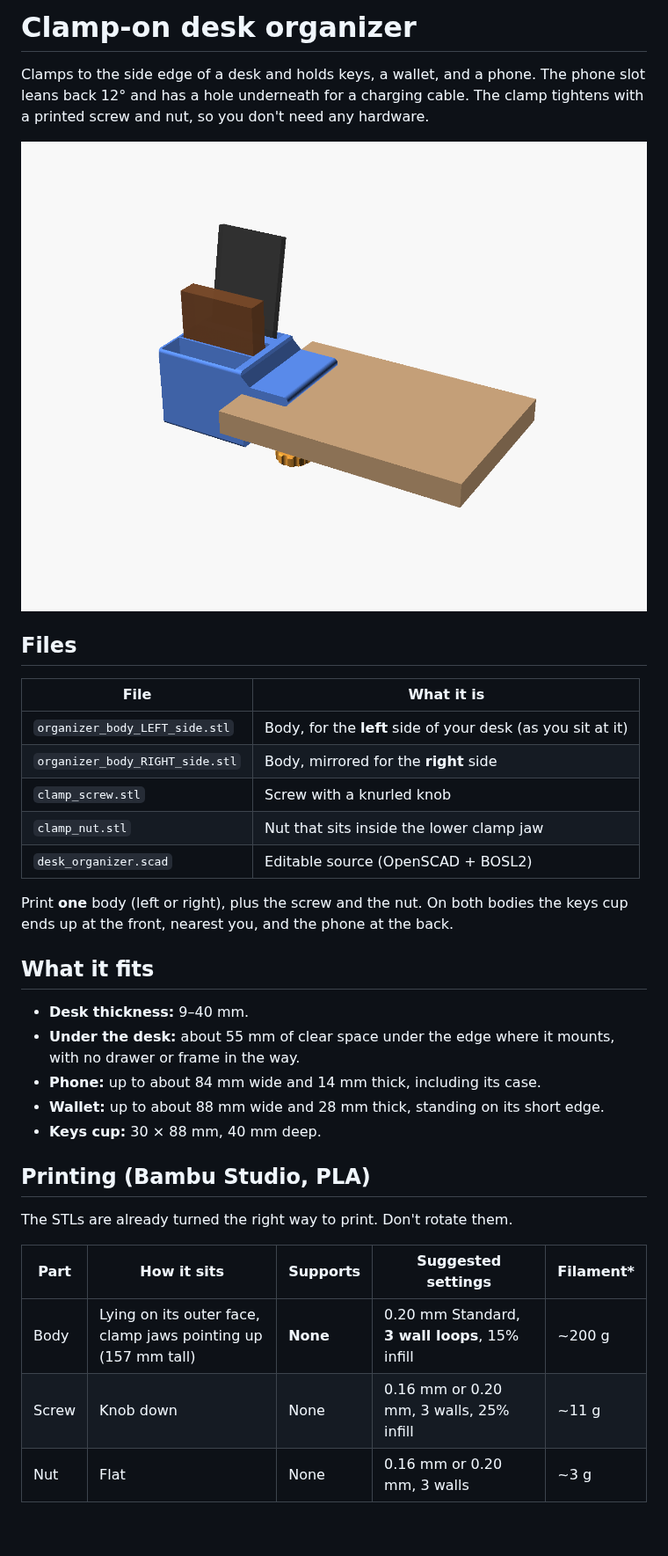
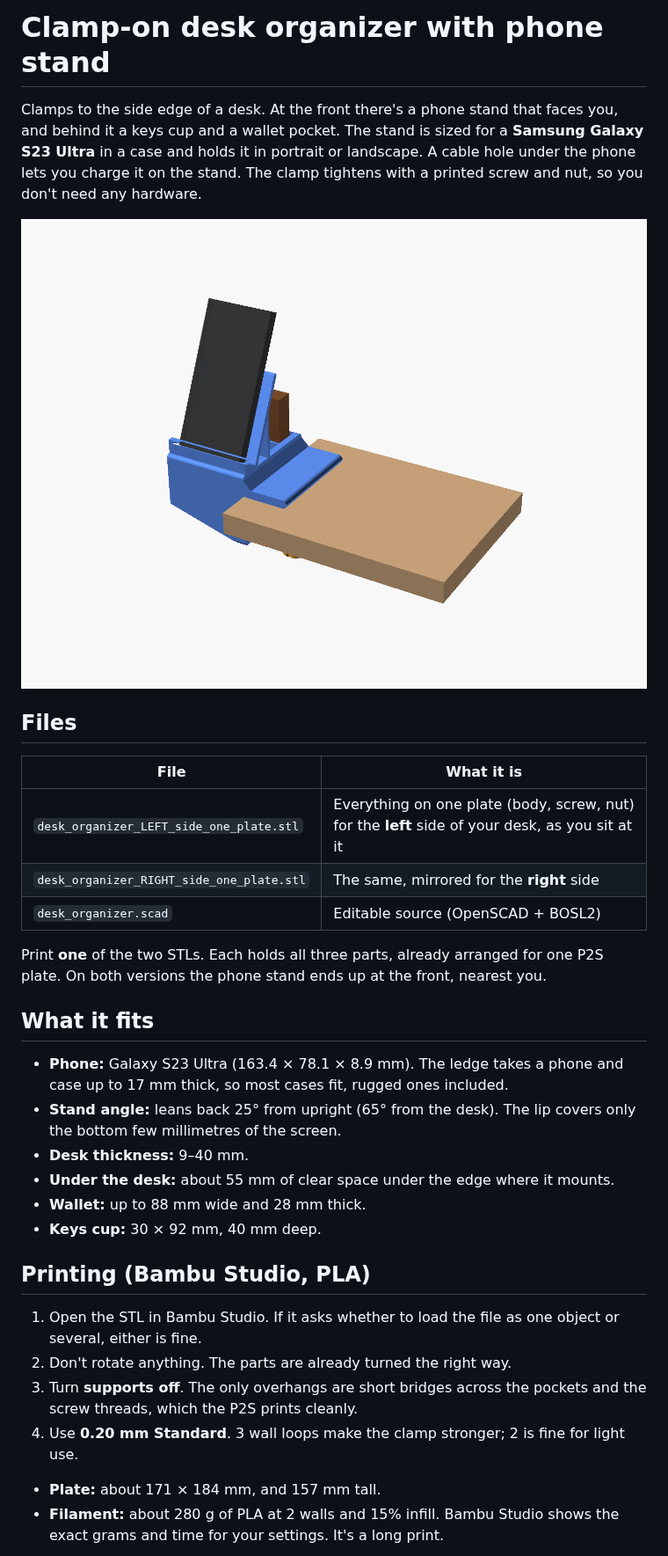
Before and after one commit to 3couch-alt/Work, a Markdown page: desk-organizer/README.md, the part around one of its changes. Shown at 88% size. GitHub-like rendering; pictures changed too: desk-organizer/preview_front.png; blank space fills up the shorter version.

Commit message:
Desk organizer: add phone stand for Galaxy S23 Ultra, one-plate STLs
Replace the deep phone slot with a front-facing stand (65 degree
backrest, lip, strut, USB-C cable hole) that holds an S23 Ultra in a
case in portrait or landscape. Export body, screw and nut together as a
single print-ready STL per desk side, and taper the unused underside to
save filament.

Co-Authored-By: Claude Opus 5.5 <noreply@anthropic.com>
Claude-Session: https://claude.ai/code/session_01E1abf5Ra2toge5Pouqh2Lt

```diff
--- a/desk-organizer/README.md
+++ b/desk-organizer/README.md
@@ -1,6 +1,6 @@
-# Clamp-on desk organizer
+# Clamp-on desk organizer with phone stand
 
-Clamps to the side edge of a desk and holds keys, a wallet, and a phone. The phone slot leans back 12° and has a hole underneath for a charging cable. The clamp tightens with a printed screw and nut, so you don't need any hardware.
+Clamps to the side edge of a desk. At the front there's a phone stand that faces you, and behind it a keys cup and a wallet pocket. The stand is sized for a **Samsung Galaxy S23 Ultra** in a case and holds it in portrait or landscape. A cable hole under the phone lets you charge it on the stand. The clamp tightens with a printed screw and nut, so you don't need any hardware.
 
 ![Organizer on a desk](preview_front.png)
 
@@ -8,29 +8,28 @@ Clamps to the side edge of a desk and holds keys, a wallet, and a phone. The pho
 
 | File | What it is |
 |---|---|
-| `organizer_body_LEFT_side.stl` | Body, for the **left** side of your desk (as you sit at it) |
-| `organizer_body_RIGHT_side.stl` | Body, mirrored for the **right** side |
-| `clamp_screw.stl` | Screw with a knurled knob |
-| `clamp_nut.stl` | Nut that sits inside the lower clamp jaw |
+| `desk_organizer_LEFT_side_one_plate.stl` | Everything on one plate (body, screw, nut) for the **left** side of your desk, as you sit at it |
+| `desk_organizer_RIGHT_side_one_plate.stl` | The same, mirrored for the **right** side |
 | `desk_organizer.scad` | Editable source (OpenSCAD + BOSL2) |
 
-Print **one** body (left or right), plus the screw and the nut. On both bodies the keys cup ends up at the front, nearest you, and the phone at the back.
+Print **one** of the two STLs. Each holds all three parts, already arranged for one P2S plate. On both versions the phone stand ends up at the front, nearest you.
 
 ## What it fits
 
+- **Phone:** Galaxy S23 Ultra (163.4 × 78.1 × 8.9 mm). The ledge takes a phone and case up to 17 mm thick, so most cases fit, rugged ones included.
+- **Stand angle:** leans back 25° from upright (65° from the desk). The lip covers only the bottom few millimetres of the screen.
 - **Desk thickness:** 9–40 mm.
-- **Under the desk:** about 55 mm of clear space under the edge where it mounts, with no drawer or frame in the way.
-- **Phone:** up to about 84 mm wide and 14 mm thick, including its case.
-- **Wallet:** up to about 88 mm wide and 28 mm thick, standing on its short edge.
-- **Keys cup:** 30 × 88 mm, 40 mm deep.
+- **Under the desk:** about 55 mm of clear space under the edge where it mounts.
+- **Wallet:** up to 88 mm wide and 28 mm thick.
+- **Keys cup:** 30 × 92 mm, 40 mm deep.
 
 ## Printing (Bambu Studio, PLA)
 
-The STLs are already turned the right way to print. Don't rotate them.
+1. Open the STL in Bambu Studio. If it asks whether to load the file as one object or several, either is fine.
+2. Don't rotate anything. The parts are already turned the right way.
+3. Turn **supports off**. The only overhangs are short bridges across the pockets and the screw threads, which the P2S prints cleanly.
+4. Use **0.20 mm Standard**. 3 wall loops make the clamp stronger; 2 is fine for light use.
 
-| Part | How it sits | Supports | Suggested settings | Filament* |
-|---|---|---|---|---|
-| Body | Lying on its outer face, clamp jaws pointing up (157 mm tall) | **None** | 0.20 mm Standard, **3 wall loops**, 15% infill | ~200 g |
-| Screw | Knob down | None | 0.16 mm or 0.20 mm, 3 walls, 25% infill | ~11 g |
-| Nut | Flat | None | 0.16 mm or 0.20 mm, 3 walls | ~3 g |
+- **Plate:** about 171 × 184 mm, and 157 mm tall.
+- **Filament:** about 280 g of PLA at 2 walls and 15% infill. Bambu Studio shows the exact grams and time for your settings. It's a long print.
 
```
Also changed, not shown: other parts of desk-organizer/README.md (+12 -11 lines), desk-organizer/preview_back.png (added), desk-organizer/preview_print.png, desk-organizer/preview_under.png (deleted), 7 other files.
